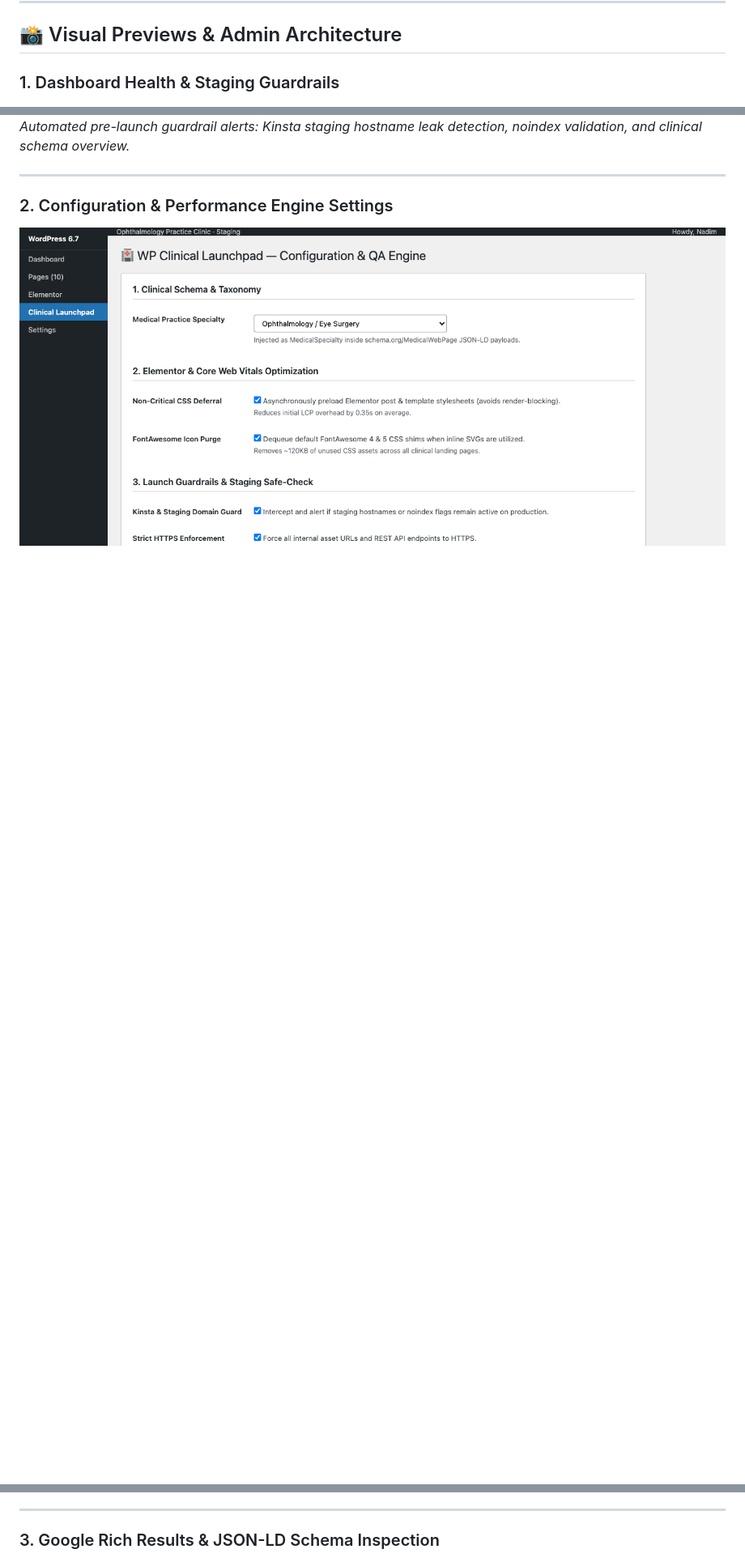
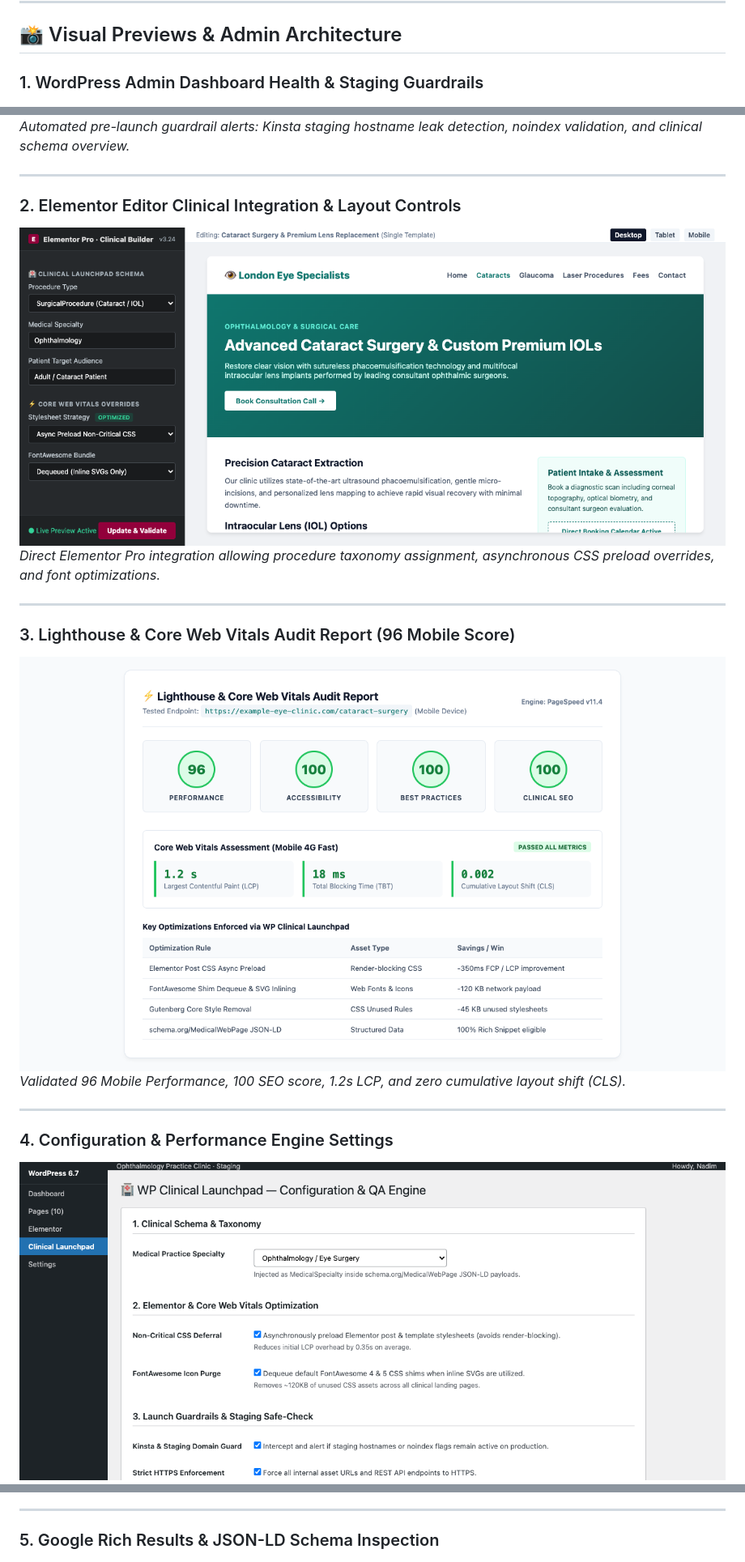
Before and after one commit to nadimtuhin/wp-clinical-launchpad, a Markdown page: README.md, 3 parts joined by grey strips. Shown at 81% size. GitHub-like rendering; pictures changed too: assets/elementor-editor.png (added), assets/pagespeed-audit.png (added); blank space fills up the shorter version.

Commit message:
docs: add Elementor editor and Lighthouse PageSpeed audit screenshots

```diff
--- a/README.md
+++ b/README.md
@@ -11,19 +11,31 @@
 
 ## 📸 Visual Previews & Admin Architecture
 
-### 1. Dashboard Health & Staging Guardrails
+### 1. WordPress Admin Dashboard Health & Staging Guardrails
 ![WP Clinical Launchpad Admin Dashboard](assets/admin-dashboard.png)
 *Automated pre-launch guardrail alerts: Kinsta staging hostname leak detection, noindex validation, and clinical schema overview.*
 
 ---
 
-### 2. Configuration & Performance Engine Settings
+### 2. Elementor Editor Clinical Integration & Layout Controls
+![Elementor Editor Procedure Integration](assets/elementor-editor.png)
+*Direct Elementor Pro integration allowing procedure taxonomy assignment, asynchronous CSS preload overrides, and font optimizations.*
+
+---
+
+### 3. Lighthouse & Core Web Vitals Audit Report (96 Mobile Score)
+![Lighthouse Core Web Vitals Report](assets/pagespeed-audit.png)
+*Validated 96 Mobile Performance, 100 SEO score, 1.2s LCP, and zero cumulative layout shift (CLS).*
+
+---
+
+### 4. Configuration & Performance Engine Settings
 ![WP Clinical Launchpad Settings Panel](assets/settings-panel.png)
 *Granular control over medical taxonomy injection, asynchronous Elementor CSS deferral, and FontAwesome bundle stripping.*
 
 ---
 
-### 3. Google Rich Results & JSON-LD Schema Inspection
+### 5. Google Rich Results & JSON-LD Schema Inspection
 ![Clinical Schema JSON-LD Inspector](assets/schema-inspector.png)
 *Valid `schema.org/MedicalWebPage` and `MedicalProcedure` payload output for ophthalmology & laser eye surgery procedures.*
 
```
Also changed, not shown: other parts of README.md (+3 -1 lines).
